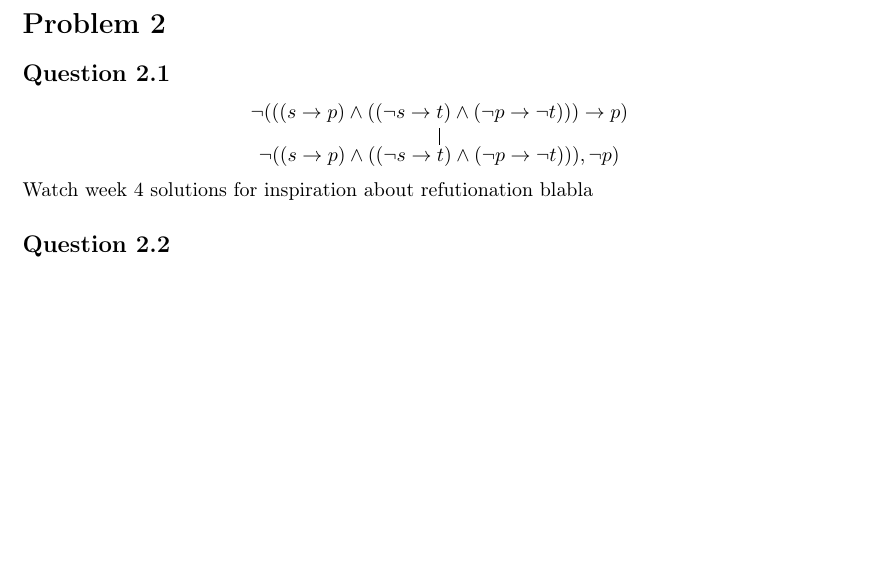
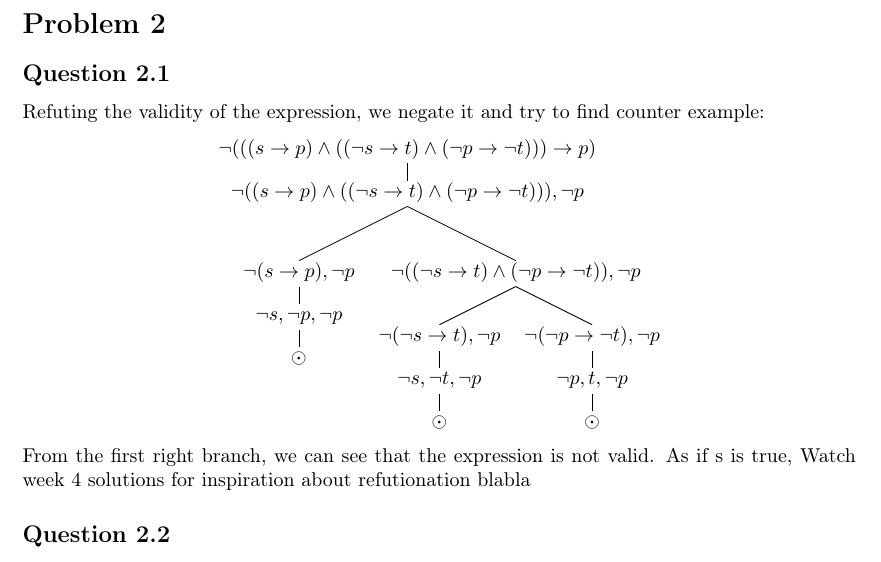
Before and after one commit to DanielHauge/02156-logicalprogramming, a LaTeX problem sheet (Assignment/01/Report/Report.tex, which reads Assignment/01/Report/sections/p2.tex): part of page 3 of 3, cut so that both start at the same text, the shorter picture padded with empty space. Compiled offline with pdfLaTeX.

Commit message:
Question 2.1

```diff
--- a/Assignment/01/Report/sections/p2.tex
+++ b/Assignment/01/Report/sections/p2.tex
@@ -2,13 +2,25 @@
 \section*{Problem 2}
 
 \subsection*{Question 2.1}
+Refuting the validity of the expression, we negate it and try to find counter example:
 
 \Tree[.\textit{$\neg (((s \to p) \land ((\neg s \to t) \land (\neg p \to \neg t))) \to p)$}
-        [ .\textit{$\neg ((s \to p) \land ((\neg s \to t) \land (\neg p \to \neg t))) , \neg p)$}  ]
+        [ .\textit{$\neg ((s \to p) \land ((\neg s \to t) \land (\neg p \to \neg t))) , \neg p$}
+            [.\textit{$\neg (s \to p), \neg p$}
+                [.\textit{$\neg s, \neg p, \neg p$} \textit{$\odot$} ] ]
+            [.\textit{$\neg ((\neg s \to t) \land (\neg p \to \neg t)), \neg p$}
+                [.\textit{$\neg (\neg s \to t), \neg p$}
+                    [.\textit{$\neg s , \neg t, \neg p$} \textit{$\odot$} ]
+                ]
+                [.\textit{$\neg (\neg p \to \neg t), \neg p$}
+                    [.\textit{$\neg p , t, \neg p$} \textit{$\odot$} ]
+                ]
+            ]
+        ]
     ]
 
 
-
+From the first right branch, we can see that the expression is not valid. As if s is true,
 Watch week 4 solutions for inspiration about refutionation blabla
 
 \subsection*{Question 2.2}
```
Also changed, not shown: Assignment/01/Report/Report.pdf.
